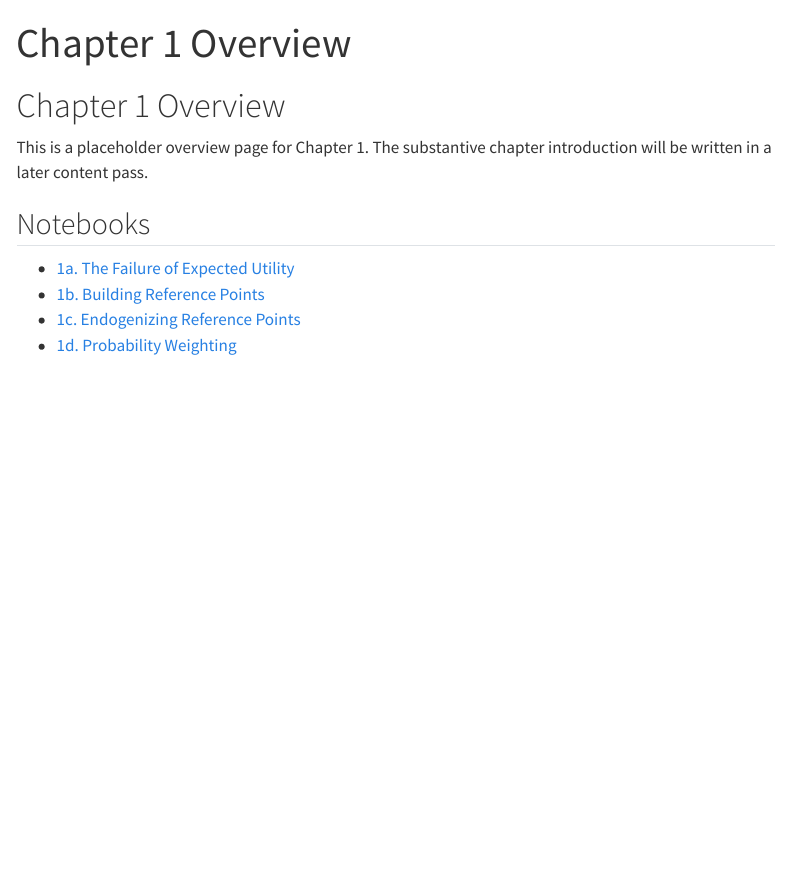
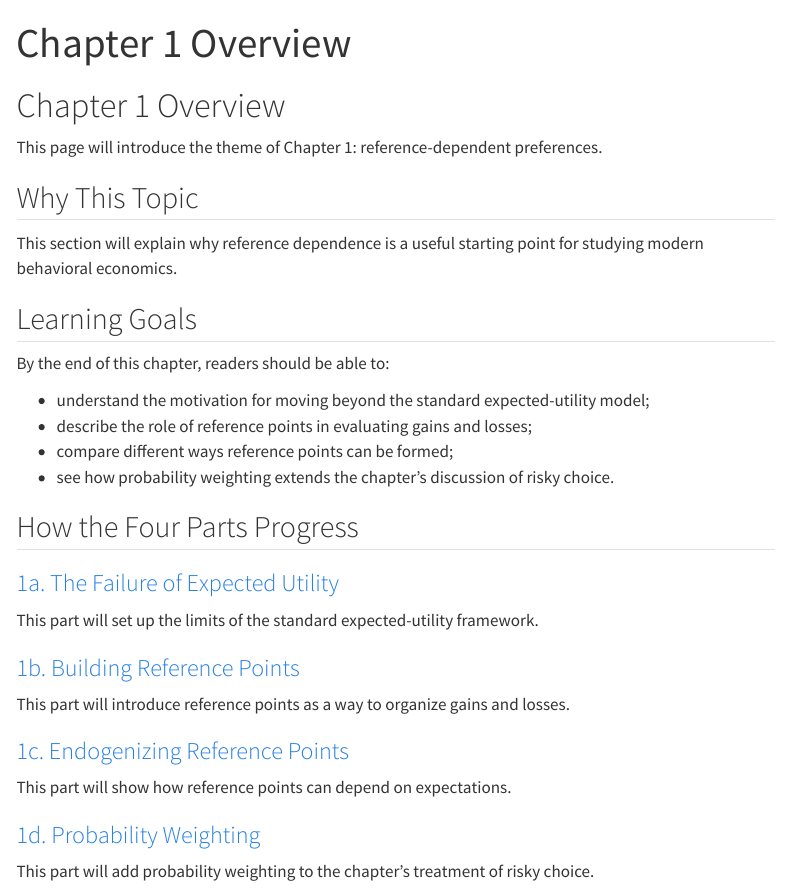
Before and after one commit to patrick-yanbing-cai/almost-behavioral-economics, a Quarto document (en/ch01_overview.qmd): the page in a window 1100 px wide, from its top. Rendered offline with R 4.5, knitr and Pandoc in place of Quarto, with nearby package versions; menus at the side of the page are left out.

Commit message:
Add Chapter 1 overview placeholders

```diff
--- a/en/ch01_overview.qmd
+++ b/en/ch01_overview.qmd
@@ -4,11 +4,35 @@ title: "Chapter 1 Overview"
 
 # Chapter 1 Overview
 
-This is a placeholder overview page for Chapter 1. The substantive chapter introduction will be written in a later content pass.
+This page will introduce the theme of Chapter 1: reference-dependent preferences.
 
-## Notebooks
+## Why This Topic
 
-- [1a. The Failure of Expected Utility](notebooks/ch01_1a_expected_utility_failure.ipynb)
-- [1b. Building Reference Points](notebooks/ch01_1b_kt_exogenous_reference_points.ipynb)
-- [1c. Endogenizing Reference Points](notebooks/ch01_1c_kr_expectations_news_utility.ipynb)
-- [1d. Probability Weighting](notebooks/ch01_1d_probability_weighting.ipynb)
+This section will explain why reference dependence is a useful starting point for studying modern behavioral economics.
+
+## Learning Goals
+
+By the end of this chapter, readers should be able to:
+
+- understand the motivation for moving beyond the standard expected-utility model;
+- describe the role of reference points in evaluating gains and losses;
+- compare different ways reference points can be formed;
+- see how probability weighting extends the chapter's discussion of risky choice.
+
+## How the Four Parts Progress
+
+### [1a. The Failure of Expected Utility](notebooks/ch01_1a_expected_utility_failure.ipynb)
+
+This part will set up the limits of the standard expected-utility framework.
+
+### [1b. Building Reference Points](notebooks/ch01_1b_kt_exogenous_reference_points.ipynb)
+
+This part will introduce reference points as a way to organize gains and losses.
+
+### [1c. Endogenizing Reference Points](notebooks/ch01_1c_kr_expectations_news_utility.ipynb)
+
+This part will show how reference points can depend on expectations.
+
+### [1d. Probability Weighting](notebooks/ch01_1d_probability_weighting.ipynb)
+
+This part will add probability weighting to the chapter's treatment of risky choice.
```
Also changed, not shown: zh/ch01_overview.qmd (+30 -6 lines).
